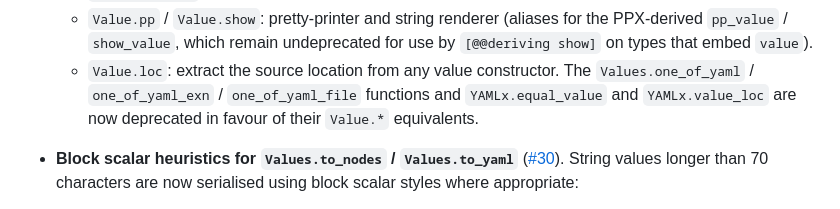
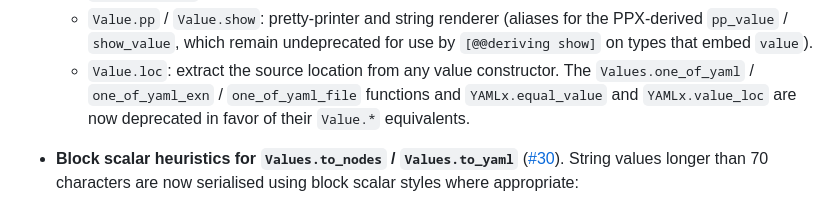
Before and after one commit to mjambon/yamlx, a Markdown page: CHANGES.md, the part around the change. Rendered like a GitHub page.

Commit message:
Use US spelling

```diff
--- a/CHANGES.md
+++ b/CHANGES.md
@@ -16,7 +16,7 @@
     use by `[@@deriving show]` on types that embed `value`).
   - `Value.loc`: extract the source location from any value constructor.
   The `Values.one_of_yaml` / `one_of_yaml_exn` / `one_of_yaml_file` functions
-  and `YAMLx.equal_value` and `YAMLx.value_loc` are now deprecated in favour
+  and `YAMLx.equal_value` and `YAMLx.value_loc` are now deprecated in favor
   of their `Value.*` equivalents.
 
 - **Block scalar heuristics for `Values.to_nodes` / `Values.to_yaml`**
```
